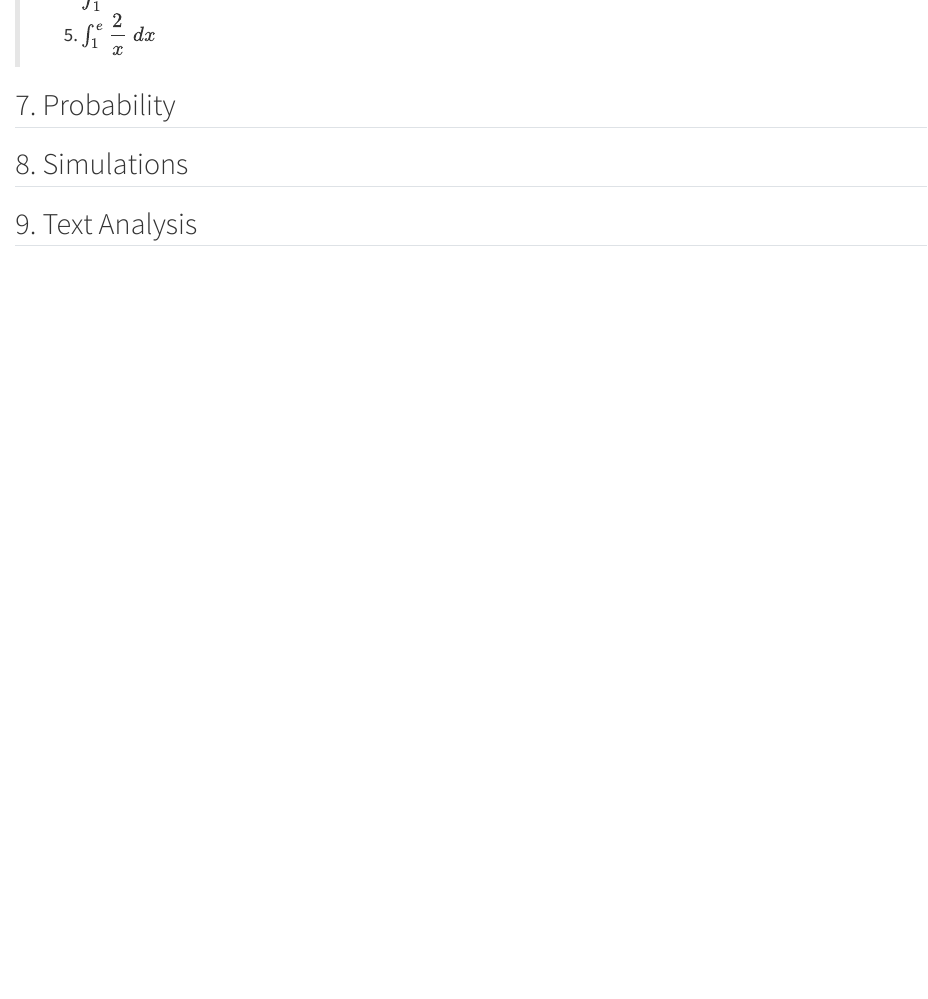
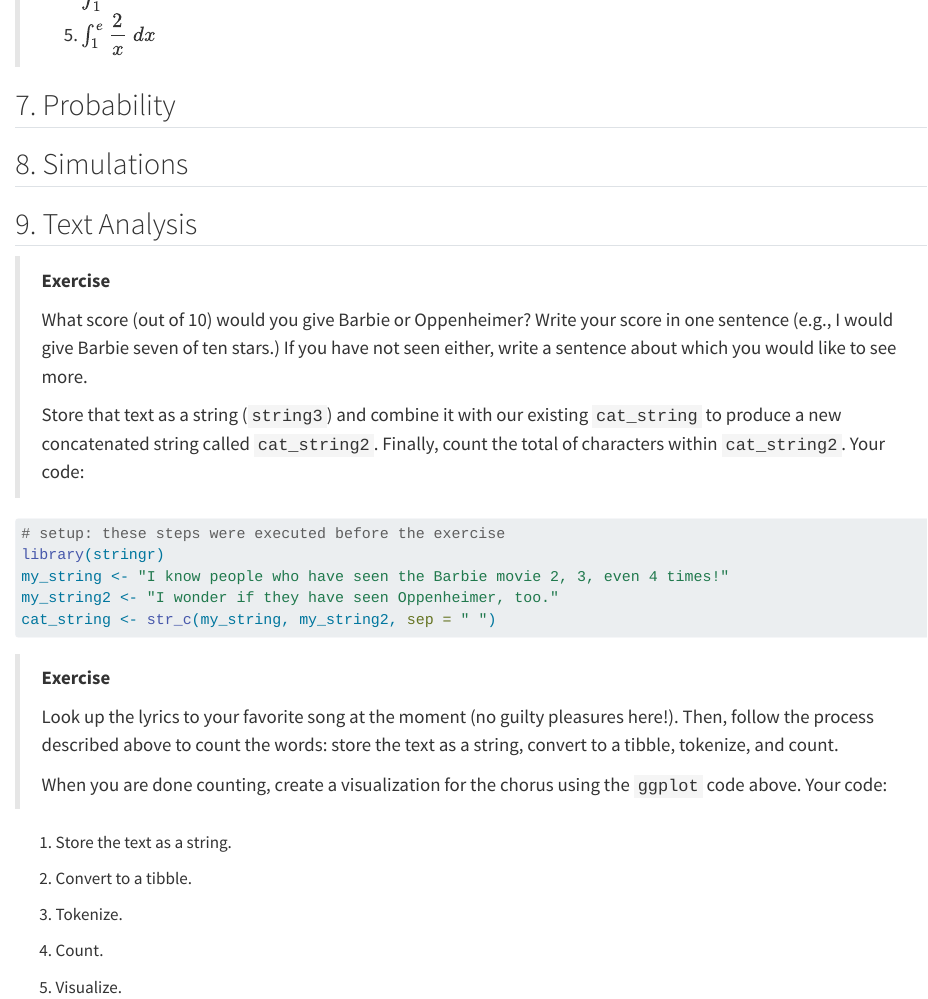
Before and after one commit to methodscamp/methodscamp.github.io, a Quarto document (solutions.qmd): the page in a window 1100 px wide, from 13820 px down. Rendered offline with R 4.5, knitr and Pandoc in place of Quarto, with nearby package versions.

Commit message:
Update solutions.qmd

````diff
--- a/solutions.qmd
+++ b/solutions.qmd
@@ -502,3 +502,59 @@ f(5) |> g() # pipeline approach
 ## 8. Simulations {.unnumbered}
 
 ## 9. Text Analysis {.unnumbered}
+
+> **Exercise**
+>
+> What score (out of 10) would you give Barbie or Oppenheimer? Write your score in one sentence (e.g., I would give Barbie seven of ten stars.) If you have not seen either, write a sentence about which you would like to see more.
+>
+> Store that text as a string (`string3`) and combine it with our existing `cat_string` to produce a new concatenated string called `cat_string2`. Finally, count the total of characters within `cat_string2`. Your code:
+
+```{r}
+#| code-fold: true
+#| message: false
+# setup: these steps were executed before the exercise
+library(stringr)
+my_string <- "I know people who have seen the Barbie movie 2, 3, even 4 times!"
+my_string2 <- "I wonder if they have seen Oppenheimer, too."
+cat_string <- str_c(my_string, my_string2, sep = " ")
+```
+
+```{r}
+
+```
+
+> **Exercise**
+>
+> Look up the lyrics to your favorite song at the moment (no guilty pleasures here!). Then, follow the process described above to count the words: store the text as a string, convert to a tibble, tokenize, and count.
+>
+> When you are done counting, create a visualization for the chorus using the `ggplot` code above. Your code:
+
+1. Store the text as a string.
+
+```{r}
+
+```
+
+2. Convert to a tibble.
+
+```{r}
+
+```
+
+3. Tokenize.
+
+```{r}
+
+```
+
+4. Count.
+
+```{r}
+
+```
+
+5. Visualize.
+
+```{r}
+
+```
````
